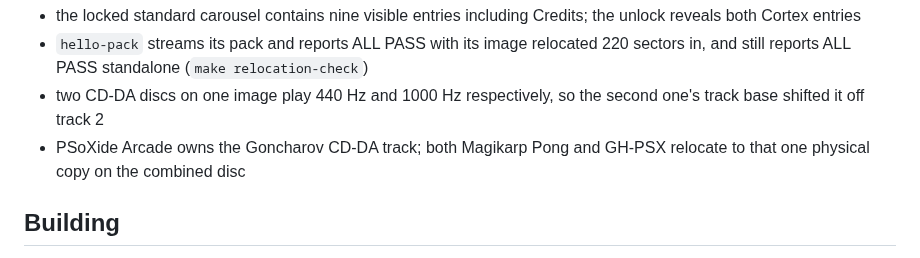
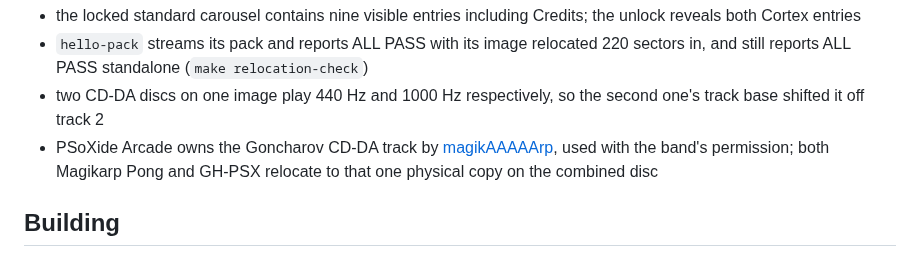
Before and after one commit to EBonura/PSoXide-demo-disc, a Markdown page: README.md, the part around one of its changes. Rendered like a GitHub page.

```diff
--- a/README.md
+++ b/README.md
@@ -180,8 +189,10 @@ real-BIOS or original-console claim:
   220 sectors in, and still reports ALL PASS standalone (`make relocation-check`)
 - two CD-DA discs on one image play 440 Hz and 1000 Hz respectively, so the
   second one's track base shifted it off track 2
-- PSoXide Arcade owns the Goncharov CD-DA track; both Magikarp Pong and GH-PSX
-  relocate to that one physical copy on the combined disc
+- PSoXide Arcade owns the Goncharov CD-DA track by
+  [magikAAAAArp](https://www.youtube.com/@magikAAAAArp/videos), used with the
+  band's permission; both Magikarp Pong and GH-PSX relocate to that one
+  physical copy on the combined disc
 
 ## Building
 
```
Also changed, not shown: other parts of README.md (+16 -6 lines), release/ITCH_PAGE_V028_DRAFT.md (added, +110 -0 lines), assets/readme/arcade-selector.png (added), assets/readme/cortex-current.png (added), assets/readme/quake-chainloaded.png (added), assets/readme/v028-carousel.png (added), 1 other file.
